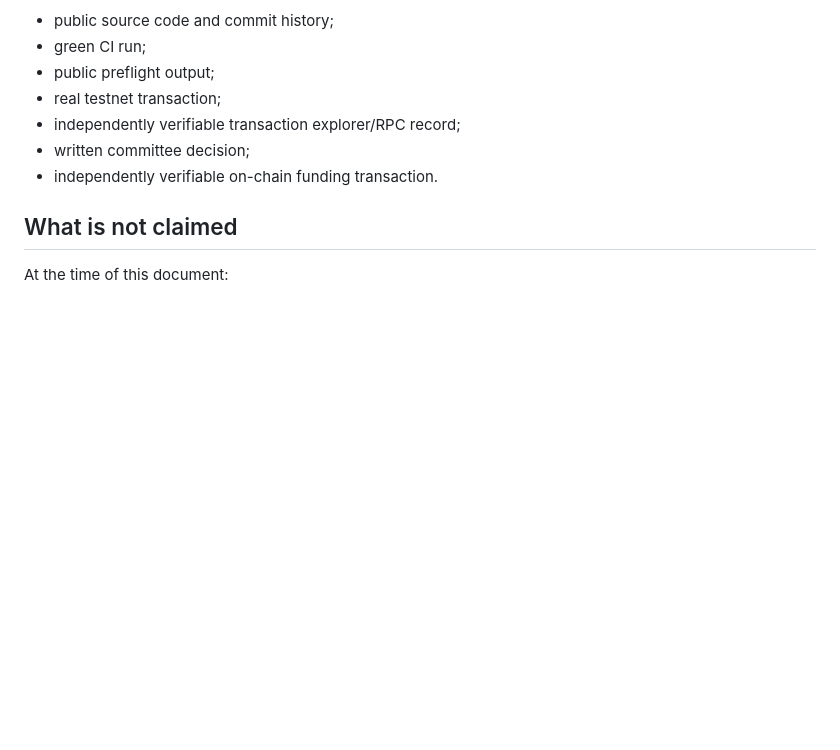
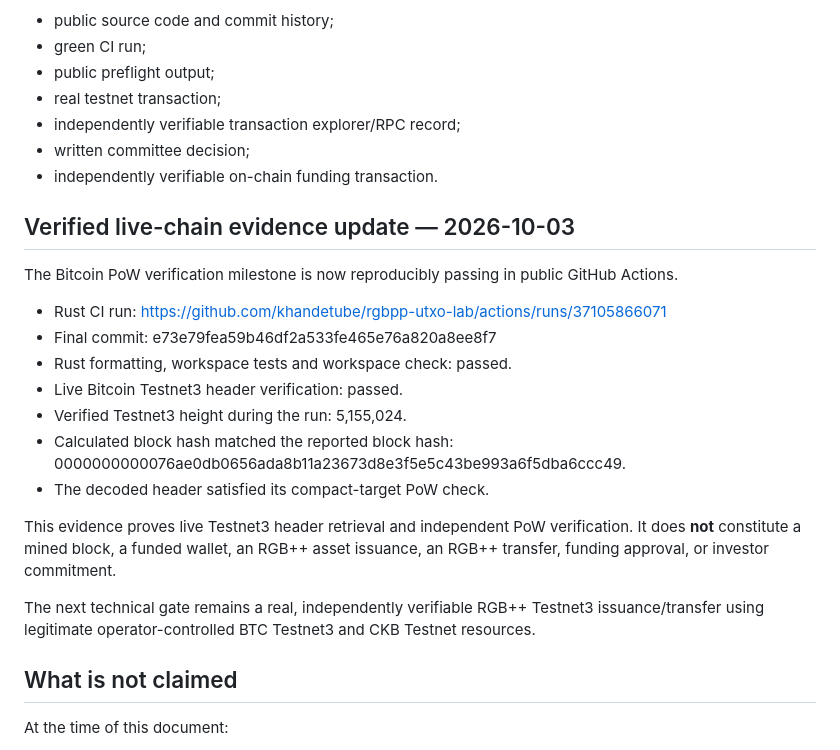
Before and after one commit to khandetube/rgbpp-utxo-lab, a Markdown page: docs/funding-submission-package.md, the part around the change. Rendered like a GitHub page; blank space fills up the shorter version.

Commit message:
docs: add verified Testnet3 PoW evidence

```diff
--- a/docs/funding-submission-package.md
+++ b/docs/funding-submission-package.md
@@ -108,6 +108,23 @@ Every claim in an application should be backed by one of:
 - written committee decision;
 - independently verifiable on-chain funding transaction.
 
+
+## Verified live-chain evidence update — 2026-10-03
+
+The Bitcoin PoW verification milestone is now reproducibly passing in public GitHub Actions.
+
+- Rust CI run: https://github.com/khandetube/rgbpp-utxo-lab/actions/runs/37105866071
+- Final commit: e73e79fea59b46df2a533fe465e76a820a8ee8f7
+- Rust formatting, workspace tests and workspace check: passed.
+- Live Bitcoin Testnet3 header verification: passed.
+- Verified Testnet3 height during the run: 5,155,024.
+- Calculated block hash matched the reported block hash: 0000000000076ae0db0656ada8b11a23673d8e3f5e5c43be993a6f5dba6ccc49.
+- The decoded header satisfied its compact-target PoW check.
+
+This evidence proves live Testnet3 header retrieval and independent PoW verification. It does **not** constitute a mined block, a funded wallet, an RGB++ asset issuance, an RGB++ transfer, funding approval, or investor commitment.
+
+The next technical gate remains a real, independently verifiable RGB++ Testnet3 issuance/transfer using legitimate operator-controlled BTC Testnet3 and CKB Testnet resources.
+
 ## What is not claimed
 
 At the time of this document:
```
